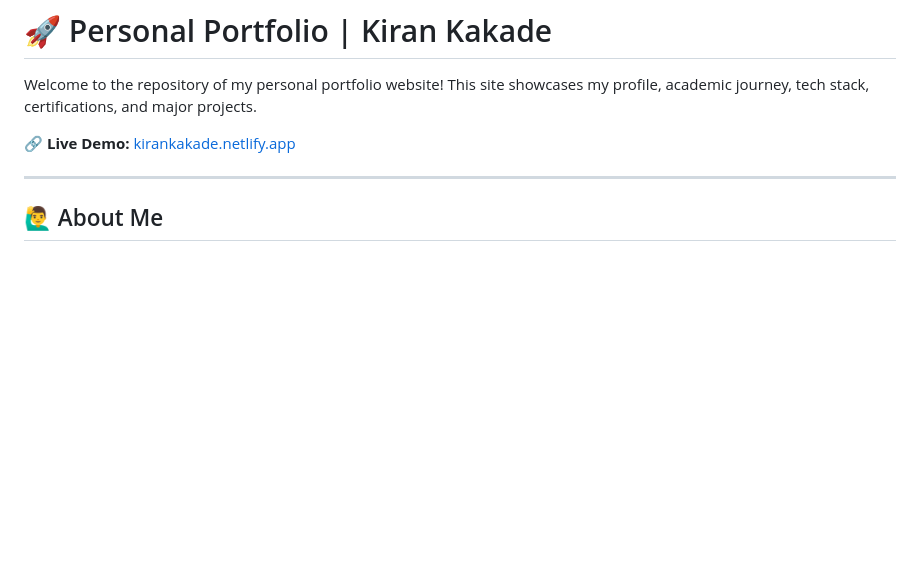
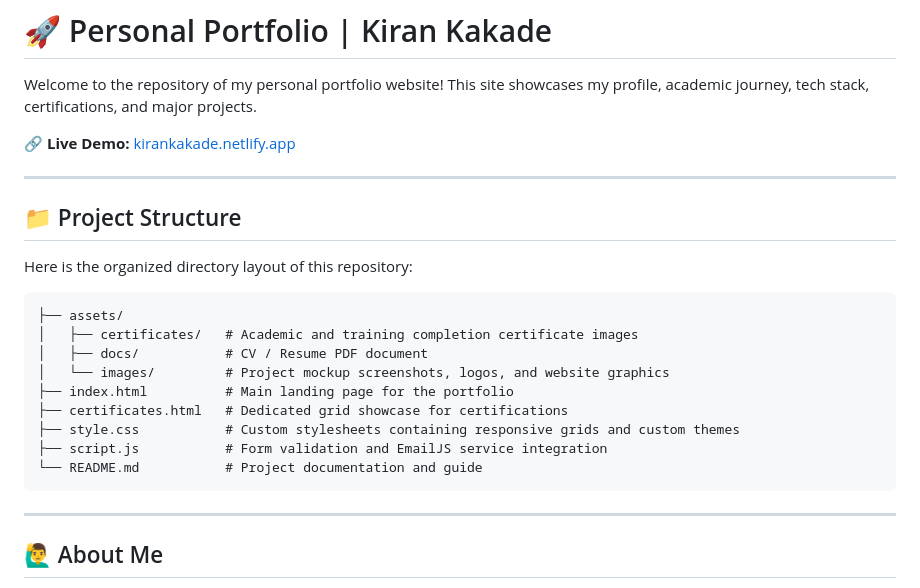
Before and after one commit to kakadekiran7875/portfoliwebsite, a Markdown page: README.md, the part around the change. Drawn GitHub-style; blank space fills up the shorter version.

Commit message:
Docs: Add folder structure section to README.md

````diff
--- a/README.md
+++ b/README.md
@@ -3,6 +3,24 @@
 Welcome to the repository of my personal portfolio website! This site showcases my profile, academic journey, tech stack, certifications, and major projects.
 
 🔗 **Live Demo:** [kirankakade.netlify.app](https://kirankakade.netlify.app/)
+
+---
+
+## 📁 Project Structure
+
+Here is the organized directory layout of this repository:
+
+```text
+├── assets/
+│   ├── certificates/   # Academic and training completion certificate images
+│   ├── docs/           # CV / Resume PDF document
+│   └── images/         # Project mockup screenshots, logos, and website graphics
+├── index.html          # Main landing page for the portfolio
+├── certificates.html   # Dedicated grid showcase for certifications
+├── style.css           # Custom stylesheets containing responsive grids and custom themes
+├── script.js           # Form validation and EmailJS service integration
+└── README.md           # Project documentation and guide
+```
 
 ---
 
````
